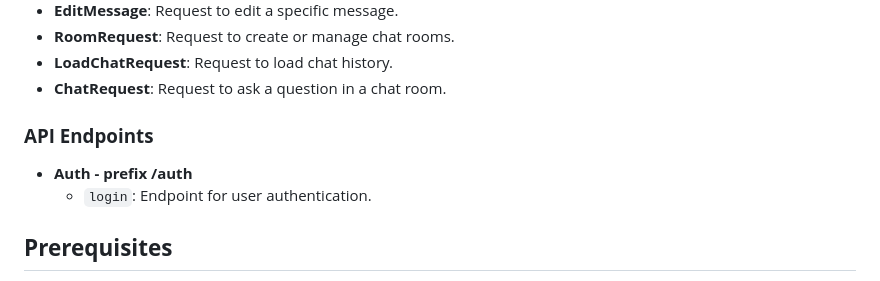
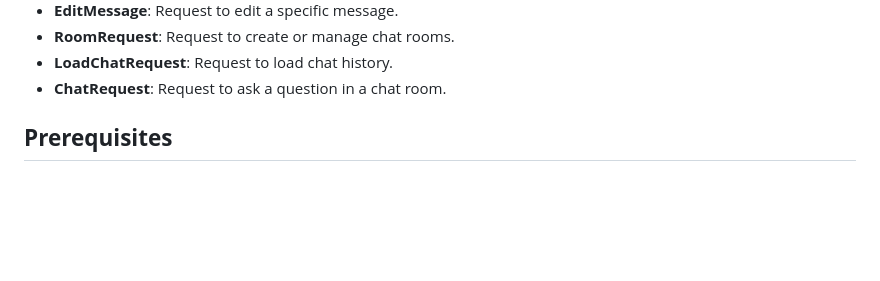
Before and after one commit to JadoreThompson/property-valuation-v2, a Markdown page: README.md, the part around the change. Rendered like a GitHub page; blank space fills up the shorter version.

```diff
--- a/README.md
+++ b/README.md
@@ -23,11 +23,6 @@ This documentation covers the following Pydantic models used in the API:
 - **RoomRequest**: Request to create or manage chat rooms.
 - **LoadChatRequest**: Request to load chat history.
 - **ChatRequest**: Request to ask a question in a chat room.
-
-### **API Endpoints**
-
-- **Auth - prefix /auth**
-    - `login`: Endpoint for user authentication.
 
 ## **Prerequisites**
 
```
